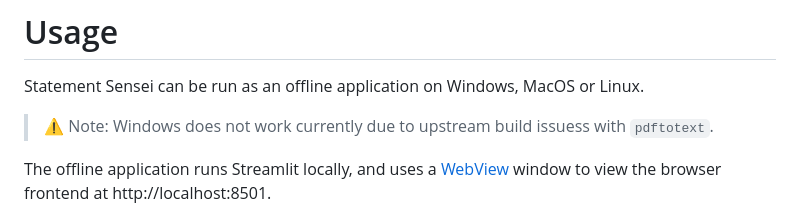
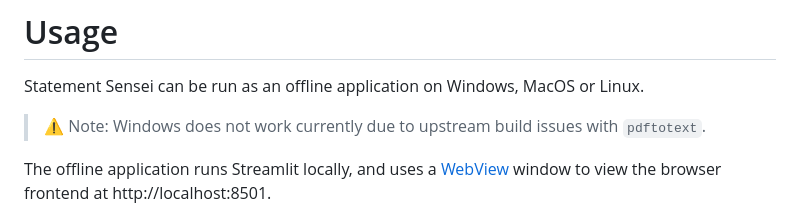
Before and after one commit to benjamin-awd/StatementSensei, a Markdown page: README.md, the part around the change. Rendered like a GitHub page.

Commit message:
docs(README): fix typo

```diff
--- a/README.md
+++ b/README.md
@@ -17,7 +17,7 @@ Statement Sensei converts bank statement PDFs to CSVs using the [monopoly](https
 
 Statement Sensei can be run as an offline application on Windows, MacOS or Linux.
 
-> ⚠️ Note: Windows does not work currently due to upstream build issuess with `pdftotext`.
+> ⚠️ Note: Windows does not work currently due to upstream build issues with `pdftotext`.
 
 The offline application runs Streamlit locally, and uses a [WebView](https://tauri.app/v1/references/webview-versions/) window to view the browser frontend at http://localhost:8501.
 
```
